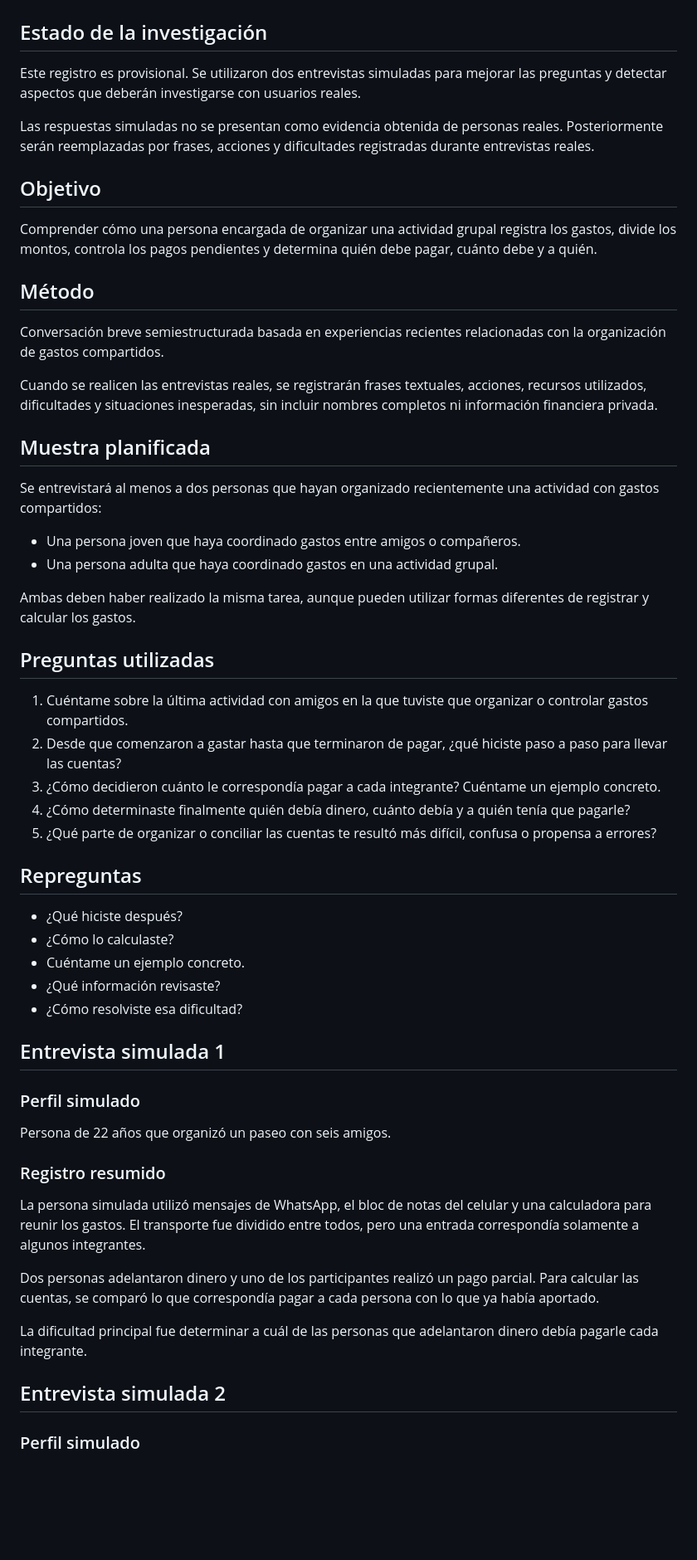
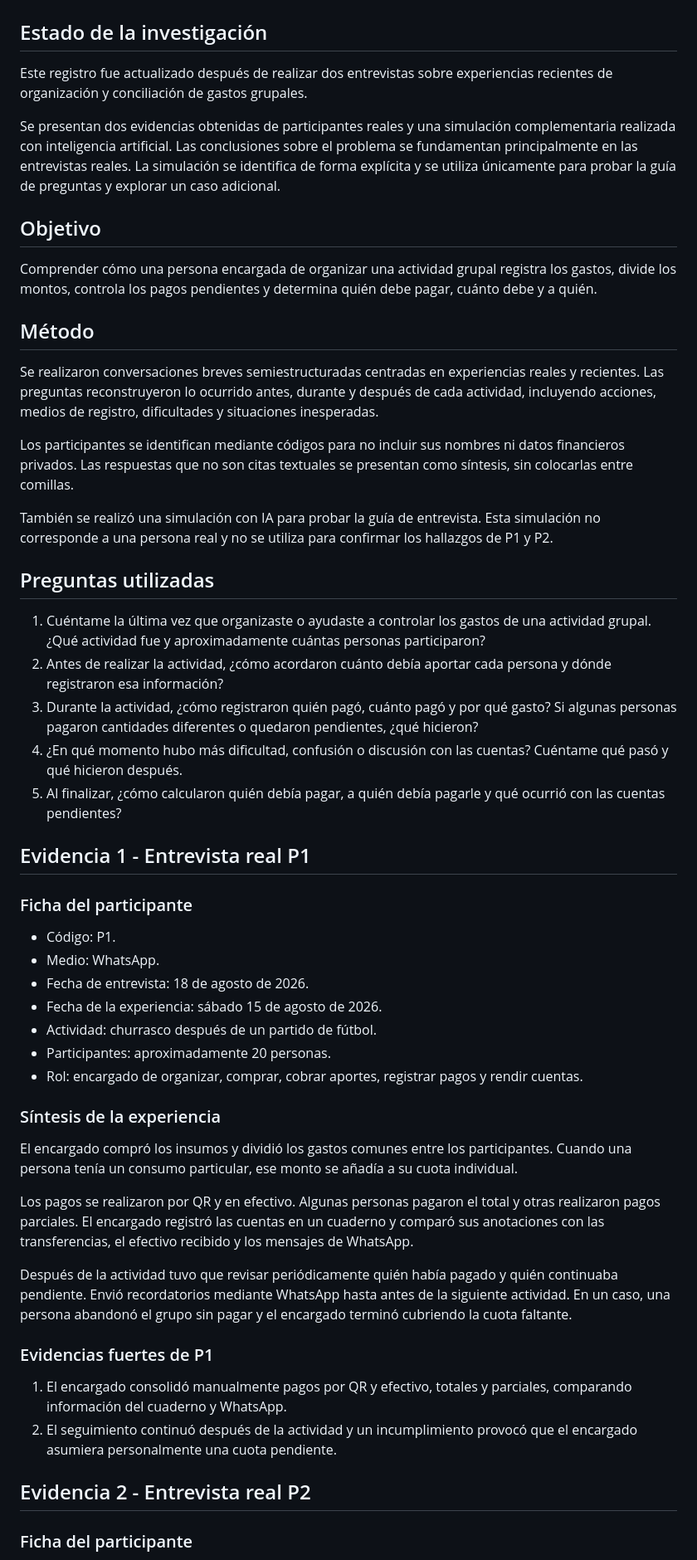
Before and after one commit to susy215/conciliacion-gastos-grupales, a Markdown page: research/evidencias.md, the part around one of its changes. Shown at 83% size. Rendered like a GitHub page; blank space fills up the shorter version.

Commit message:
Actualizar evidencias con entrevistas reales
Reemplaza las simulaciones anteriores por P1 y P2, e incorpora una simulación complementaria identificada como IA.

```diff
--- a/research/evidencias.md
+++ b/research/evidencias.md
@@ -2,9 +2,9 @@
 
 ## Estado de la investigación
 
-Este registro es provisional. Se utilizaron dos entrevistas simuladas para mejorar las preguntas y detectar aspectos que deberán investigarse con usuarios reales.
+Este registro fue actualizado después de realizar dos entrevistas sobre experiencias recientes de organización y conciliación de gastos grupales.
 
-Las respuestas simuladas no se presentan como evidencia obtenida de personas reales. Posteriormente serán reemplazadas por frases, acciones y dificultades registradas durante entrevistas reales.
+Se presentan dos evidencias obtenidas de participantes reales y una simulación complementaria realizada con inteligencia artificial. Las conclusiones sobre el problema se fundamentan principalmente en las entrevistas reales. La simulación se identifica de forma explícita y se utiliza únicamente para probar la guía de preguntas y explorar un caso adicional.
 
 ## Objetivo
 
@@ -12,50 +12,46 @@ Comprender cómo una persona encargada de organizar una actividad grupal registr
 
 ## Método
 
-Conversación breve semiestructurada basada en experiencias recientes relacionadas con la organización de gastos compartidos.
+Se realizaron conversaciones breves semiestructuradas centradas en experiencias reales y recientes. Las preguntas reconstruyeron lo ocurrido antes, durante y después de cada actividad, incluyendo acciones, medios de registro, dificultades y situaciones inesperadas.
 
-Cuando se realicen las entrevistas reales, se registrarán frases textuales, acciones, recursos utilizados, dificultades y situaciones inesperadas, sin incluir nombres completos ni información financiera privada.
+Los participantes se identifican mediante códigos para no incluir sus nombres ni datos financieros privados. Las respuestas que no son citas textuales se presentan como síntesis, sin colocarlas entre comillas.
 
-## Muestra planificada
-
-Se entrevistará al menos a dos personas que hayan organizado recientemente una actividad con gastos compartidos:
-
-- Una persona joven que haya coordinado gastos entre amigos o compañeros.
-- Una persona adulta que haya coordinado gastos en una actividad grupal.
-
-Ambas deben haber realizado la misma tarea, aunque pueden utilizar formas diferentes de registrar y calcular los gastos.
+También se realizó una simulación con IA para probar la guía de entrevista. Esta simulación no corresponde a una persona real y no se utiliza para confirmar los hallazgos de P1 y P2.
 
 ## Preguntas utilizadas
 
-1. Cuéntame sobre la última actividad con amigos en la que tuviste que organizar o controlar gastos compartidos.
-2. Desde que comenzaron a gastar hasta que terminaron de pagar, ¿qué hiciste paso a paso para llevar las cuentas?
-3. ¿Cómo decidieron cuánto le correspondía pagar a cada integrante? Cuéntame un ejemplo concreto.
-4. ¿Cómo determinaste finalmente quién debía dinero, cuánto debía y a quién tenía que pagarle?
-5. ¿Qué parte de organizar o conciliar las cuentas te resultó más difícil, confusa o propensa a errores?
+1. Cuéntame la última vez que organizaste o ayudaste a controlar los gastos de una actividad grupal. ¿Qué actividad fue y aproximadamente cuántas personas participaron?
+2. Antes de realizar la actividad, ¿cómo acordaron cuánto debía aportar cada persona y dónde registraron esa información?
+3. Durante la actividad, ¿cómo registraron quién pagó, cuánto pagó y por qué gasto? Si algunas personas pagaron cantidades diferentes o quedaron pendientes, ¿qué hicieron?
+4. ¿En qué momento hubo más dificultad, confusión o discusión con las cuentas? Cuéntame qué pasó y qué hicieron después.
+5. Al finalizar, ¿cómo calcularon quién debía pagar, a quién debía pagarle y qué ocurrió con las cuentas pendientes?
 
-## Repreguntas
+## Evidencia 1 - Entrevista real P1
 
-- ¿Qué hiciste después?
-- ¿Cómo lo calculaste?
-- Cuéntame un ejemplo concreto.
-- ¿Qué información revisaste?
-- ¿Cómo resolviste esa dificultad?
+### Ficha del participante
 
-## Entrevista simulada 1
+- Código: P1.
+- Medio: WhatsApp.
+- Fecha de entrevista: 18 de agosto de 2026.
+- Fecha de la experiencia: sábado 15 de agosto de 2026.
+- Actividad: churrasco después de un partido de fútbol.
+- Participantes: aproximadamente 20 personas.
+- Rol: encargado de organizar, comprar, cobrar aportes, registrar pagos y rendir cuentas.
 
-### Perfil simulado
+### Síntesis de la experiencia
 
-Persona de 22 años que organizó un paseo con seis amigos.
+El encargado compró los insumos y dividió los gastos comunes entre los participantes. Cuando una persona tenía un consumo particular, ese monto se añadía a su cuota individual.
 
-### Registro resumido
+Los pagos se realizaron por QR y en efectivo. Algunas personas pagaron el total y otras realizaron pagos parciales. El encargado registró las cuentas en un cuaderno y comparó sus anotaciones con las transferencias, el efectivo recibido y los mensajes de WhatsApp.
 
-La persona simulada utilizó mensajes de WhatsApp, el bloc de notas del celular y una calculadora para reunir los gastos. El transporte fue dividido entre todos, pero una entrada correspondía solamente a algunos integrantes.
+Después de la actividad tuvo que revisar periódicamente quién había pagado y quién continuaba pendiente. Envió recordatorios mediante WhatsApp hasta antes de la siguiente actividad. En un caso, una persona abandonó el grupo sin pagar y el encargado terminó cubriendo la cuota faltante.
 
-Dos personas adelantaron dinero y uno de los participantes realizó un pago parcial. Para calcular las cuentas, se comparó lo que correspondía pagar a cada persona con lo que ya había aportado.
+### Evidencias fuertes de P1
 
-La dificultad principal fue determinar a cuál de las personas que adelantaron dinero debía pagarle cada integrante.
+1. El encargado consolidó manualmente pagos por QR y efectivo, totales y parciales, comparando información del cuaderno y WhatsApp.
+2. El seguimiento continuó después de la actividad y un incumplimiento provocó que el encargado asumiera personalmente una cuota pendiente.
 
-## Entrevista simulada 2
+## Evidencia 2 - Entrevista real P2
 
-### Perfil simulado
+### Ficha del participante
 
```
Also changed, not shown: other parts of research/evidencias.md (+75 -25 lines).
